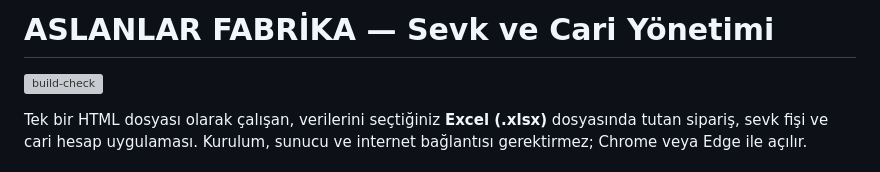
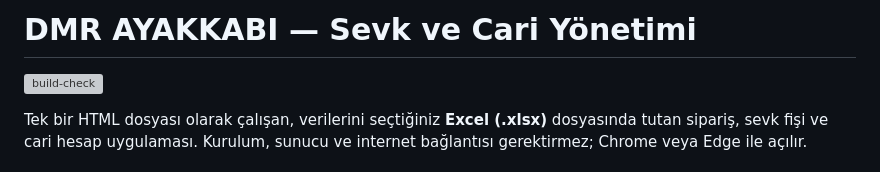
Before and after one commit to msdemir79/dmr-sevk, a Markdown page: README.md, the part around the change. Rendered like a GitHub page; grey boxes are pictures that could not be loaded.

Commit message:
Update project name in README

```diff
--- a/README.md
+++ b/README.md
@@ -1,4 +1,4 @@
-# ASLANLAR FABRİKA — Sevk ve Cari Yönetimi
+# DMR AYAKKABI — Sevk ve Cari Yönetimi
 
 ![build-check](https://github.com/msdemir79/aslanlar-sevk/actions/workflows/build-check.yml/badge.svg)
 
```
